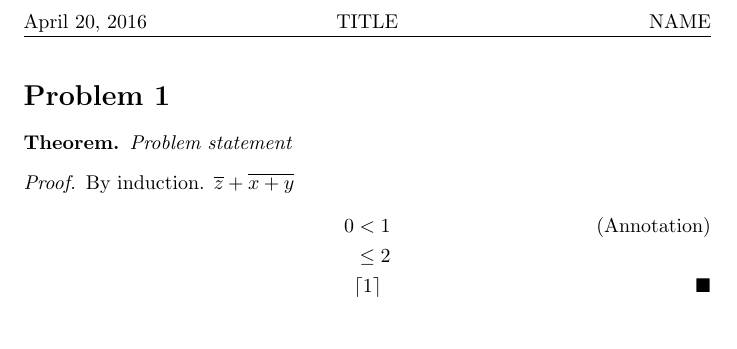
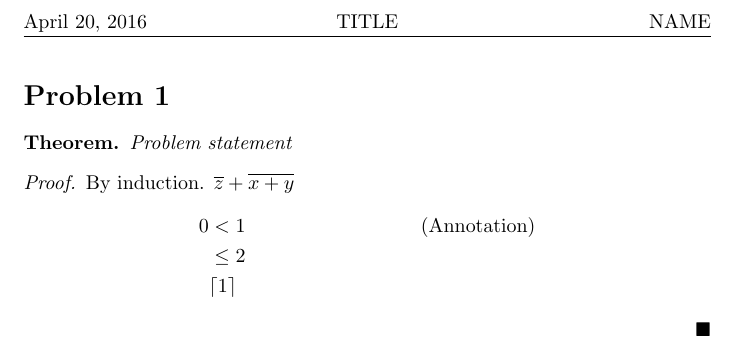
Before and after one commit to kevinyou/latexstuff, a LaTeX document (math/proofhw.tex): part of the page, cut so that both start at the same text. Compiled offline with pdfLaTeX.

Commit message:
huh, \tag isn't good

```diff
--- a/math/proofhw.tex
+++ b/math/proofhw.tex
@@ -19,10 +19,9 @@
         By induction.
         $\conj{z} + \conj{x+y}$
         \begin{align*}
-            0
-            &< 1 \tag{Annotation}
-            \\ &\leq 2
-            \\&\ceil{1} \qedhere
+            0 &< 1 &&\text{(Annotation)} \\
+            &\leq 2  \\
+            &\ceil{1}
         \end{align*}
     \end{proof}
 \end{document}
```
